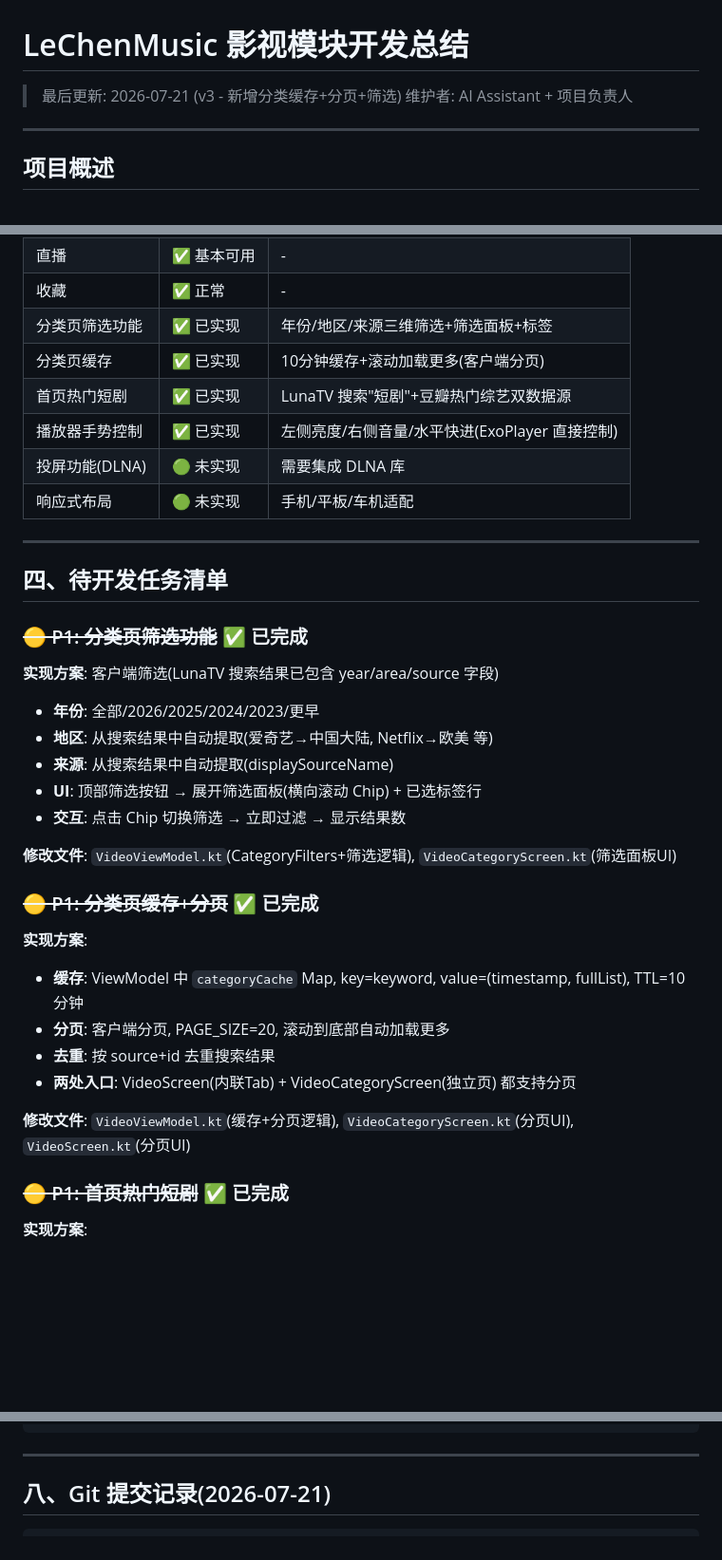
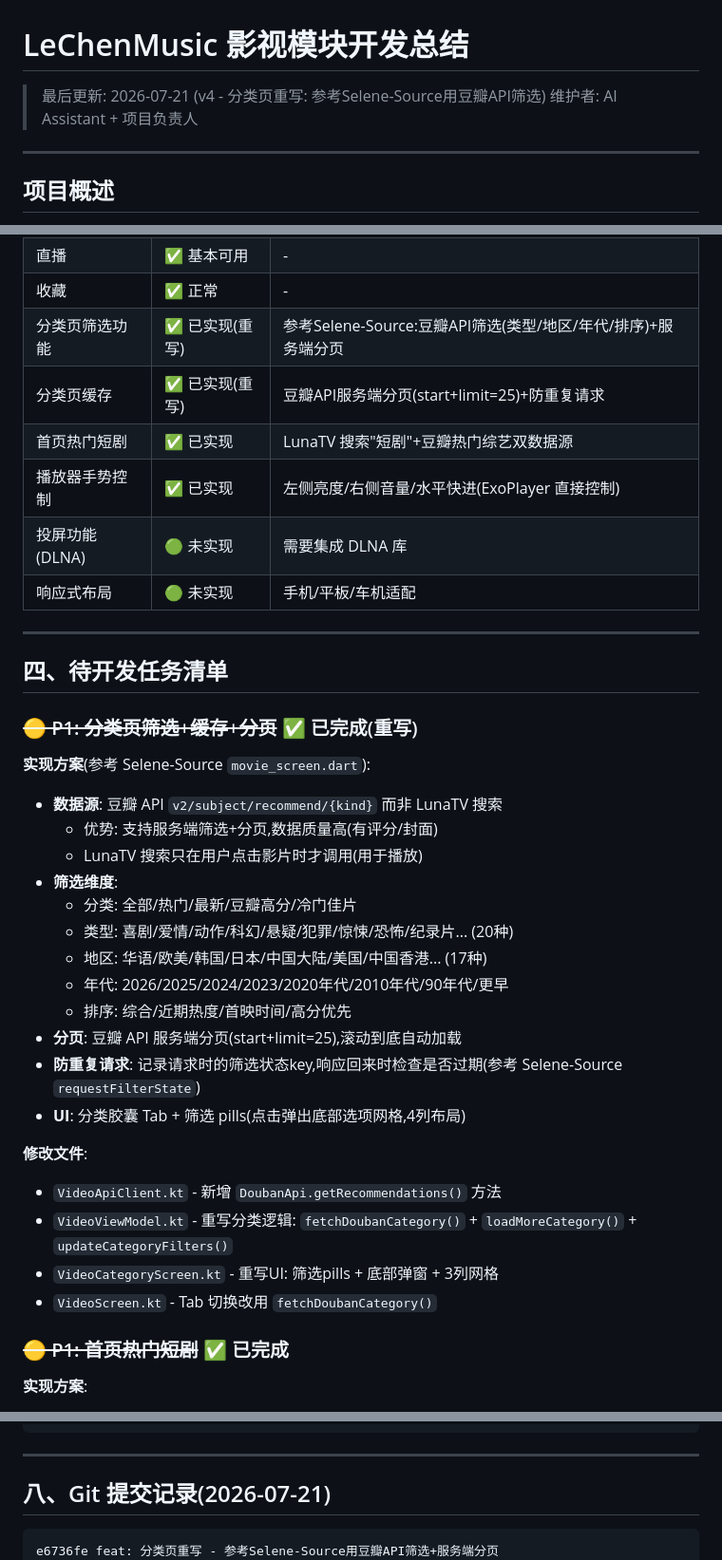
Before and after one commit to yueyoue/LeChenMusic-Player, a Markdown page: docs/影视模块开发总结.md, 3 parts joined by grey strips. Shown at 95% size. Rendered like a GitHub page; blank space fills up the shorter version.

Commit message:
docs: 更新开发总结 - 分类页重写为豆瓣API筛选

````diff
--- a/docs/影视模块开发总结.md
+++ b/docs/影视模块开发总结.md
@@ -1,6 +1,6 @@
 # LeChenMusic 影视模块开发总结
 
-> 最后更新: 2026-07-21 (v3 - 新增分类缓存+分页+筛选)
+> 最后更新: 2026-07-21 (v4 - 分类页重写: 参考Selene-Source用豆瓣API筛选)
 > 维护者: AI Assistant + 项目负责人
 
 ---
@@ -181,8 +181,8 @@
 | 分类页 | ✅ 正常 | 搜索 LunaTV 显示结果 |
 | 直播 | ✅ 基本可用 | - |
 | 收藏 | ✅ 正常 | - |
-| 分类页筛选功能 | ✅ 已实现 | 年份/地区/来源三维筛选+筛选面板+标签 |
-| 分类页缓存 | ✅ 已实现 | 10分钟缓存+滚动加载更多(客户端分页) |
+| 分类页筛选功能 | ✅ 已实现(重写) | 参考Selene-Source:豆瓣API筛选(类型/地区/年代/排序)+服务端分页 |
+| 分类页缓存 | ✅ 已实现(重写) | 豆瓣API服务端分页(start+limit=25)+防重复请求 |
 | 首页热门短剧 | ✅ 已实现 | LunaTV 搜索"短剧"+豆瓣热门综艺双数据源 |
 | 播放器手势控制 | ✅ 已实现 | 左侧亮度/右侧音量/水平快进(ExoPlayer 直接控制) |
 | 投屏功能(DLNA) | 🟢 未实现 | 需要集成 DLNA 库 |
@@ -192,26 +192,27 @@
 
 ## 四、待开发任务清单
 
-### ~~🟡 P1: 分类页筛选功能~~ ✅ 已完成
+### ~~🟡 P1: 分类页筛选+缓存+分页~~ ✅ 已完成(重写)
 
-**实现方案**: 客户端筛选(LunaTV 搜索结果已包含 year/area/source 字段)
-- **年份**: 全部/2026/2025/2024/2023/更早
-- **地区**: 从搜索结果中自动提取(爱奇艺→中国大陆, Netflix→欧美 等)
-- **来源**: 从搜索结果中自动提取(displaySourceName)
-- **UI**: 顶部筛选按钮 → 展开筛选面板(横向滚动 Chip) + 已选标签行
-- **交互**: 点击 Chip 切换筛选 → 立即过滤 → 显示结果数
+**实现方案**(参考 Selene-Source `movie_screen.dart`):
+- **数据源**: 豆瓣 API `v2/subject/recommend/{kind}` 而非 LunaTV 搜索
+  - 优势: 支持服务端筛选+分页,数据质量高(有评分/封面)
+  - LunaTV 搜索只在用户点击影片时才调用(用于播放)
+- **筛选维度**:
+  - 分类: 全部/热门/最新/豆瓣高分/冷门佳片
+  - 类型: 喜剧/爱情/动作/科幻/悬疑/犯罪/惊悚/恐怖/纪录片... (20种)
+  - 地区: 华语/欧美/韩国/日本/中国大陆/美国/中国香港... (17种)
+  - 年代: 2026/2025/2024/2023/2020年代/2010年代/90年代/更早
+  - 排序: 综合/近期热度/首映时间/高分优先
+- **分页**: 豆瓣 API 服务端分页(start+limit=25),滚动到底自动加载
+- **防重复请求**: 记录请求时的筛选状态key,响应回来时检查是否过期(参考 Selene-Source `requestFilterState`)
+- **UI**: 分类胶囊 Tab + 筛选 pills(点击弹出底部选项网格,4列布局)
 
-**修改文件**: `VideoViewModel.kt`(CategoryFilters+筛选逻辑), `VideoCategoryScreen.kt`(筛选面板UI)
-
-### ~~🟡 P1: 分类页缓存+分页~~ ✅ 已完成
-
-**实现方案**:
-- **缓存**: ViewModel 中 `categoryCache` Map, key=keyword, value=(timestamp, fullList), TTL=10分钟
-- **分页**: 客户端分页, PAGE_SIZE=20, 滚动到底部自动加载更多
-- **去重**: 按 source+id 去重搜索结果
-- **两处入口**: VideoScreen(内联Tab) + VideoCategoryScreen(独立页) 都支持分页
-
-**修改文件**: `VideoViewModel.kt`(缓存+分页逻辑), `VideoCategoryScreen.kt`(分页UI), `VideoScreen.kt`(分页UI)
+**修改文件**:
+- `VideoApiClient.kt` - 新增 `DoubanApi.getRecommendations()` 方法
+- `VideoViewModel.kt` - 重写分类逻辑: `fetchDoubanCategory()` + `loadMoreCategory()` + `updateCategoryFilters()`
+- `VideoCategoryScreen.kt` - 重写UI: 筛选pills + 底部弹窗 + 3列网格
+- `VideoScreen.kt` - Tab 切换改用 `fetchDoubanCategory()`
 
 ### ~~🟡 P1: 首页热门短剧~~ ✅ 已完成
 
@@ -424,6 +425,7 @@ adb logcat | grep -E "Video|LeChen|ExoPlayer"
 ## 八、Git 提交记录(2026-07-21)
 
 ```
+e6736fe feat: 分类页重写 - 参考Selene-Source用豆瓣API筛选+服务端分页
 8a1c48a feat: 分类页筛选功能 - 年份/地区/来源三维筛选
 037c14c feat: 分类页缓存+分页 - 10分钟缓存+滚动加载更多
 d528812 feat: 播放器手势控制 - 左侧亮度/右侧音量/水平快进
````
